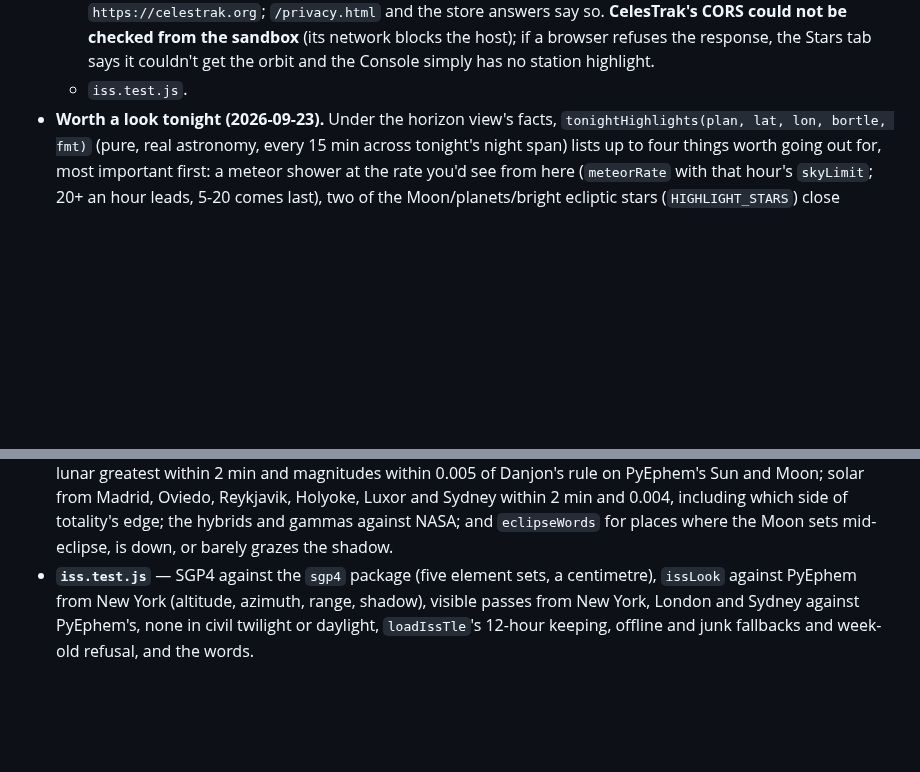
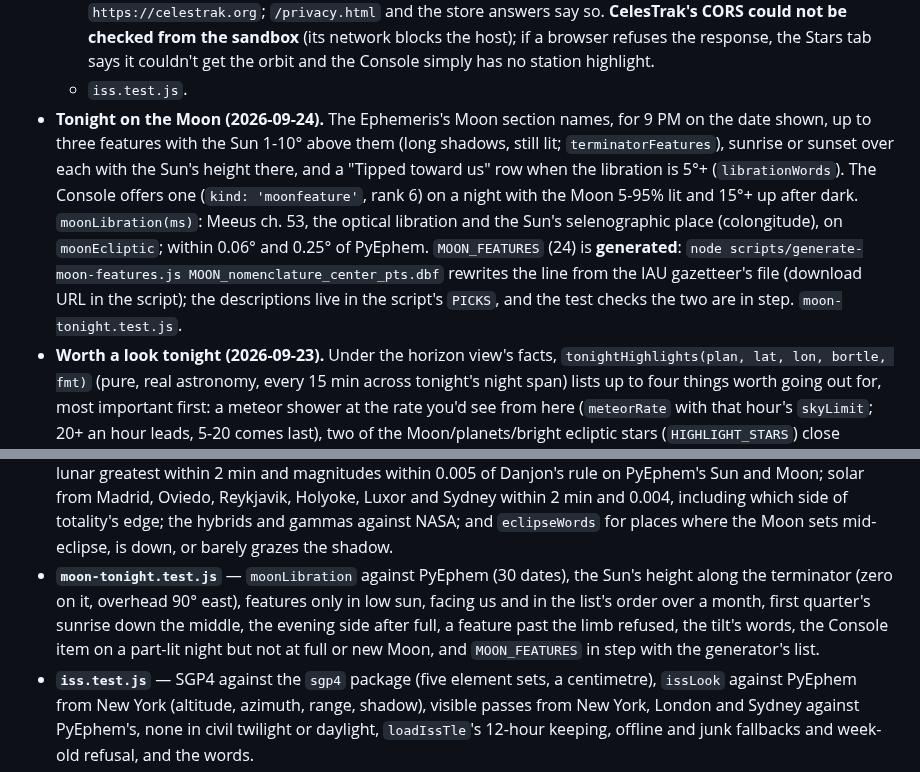
Before and after one commit to bergeronK/Twilight, a Markdown page: CLAUDE.md, 2 parts joined by grey strips. GitHub-like rendering; blank space fills up the shorter version.

Commit message:
CLAUDE.md: Tonight on the Moon
Co-Authored-By: Claude Opus 5.5 <noreply@anthropic.com>
Claude-Session: https://claude.ai/code/session_01N1tCvpNFXVA1dYKhp5veEo

```diff
--- a/CLAUDE.md
+++ b/CLAUDE.md
@@ -326,6 +326,20 @@ Three tabs, one `index.html`, no build step:
     browser refuses the response, the Stars tab says it couldn't get the
     orbit and the Console simply has no station highlight.
   - `iss.test.js`.
+- **Tonight on the Moon (2026-09-24).** The Ephemeris's Moon section
+  names, for 9 PM on the date shown, up to three features with the Sun 1-10°
+  above them (long shadows, still lit; `terminatorFeatures`), sunrise or
+  sunset over each with the Sun's height there, and a "Tipped toward us"
+  row when the libration is 5°+ (`librationWords`). The Console offers one
+  (`kind: 'moonfeature'`, rank 6) on a night with the Moon 5-95% lit and
+  15°+ up after dark. `moonLibration(ms)`: Meeus ch. 53, the optical
+  libration and the Sun's selenographic place (colongitude), on
+  `moonEcliptic`; within 0.06° and 0.25° of PyEphem. `MOON_FEATURES` (24)
+  is **generated**: `node scripts/generate-moon-features.js
+  MOON_nomenclature_center_pts.dbf` rewrites the line from the IAU
+  gazetteer's file (download URL in the script); the descriptions live in
+  the script's `PICKS`, and the test checks the two are in step.
+  `moon-tonight.test.js`.
 - **Worth a look tonight (2026-09-23).** Under the horizon view's facts,
   `tonightHighlights(plan, lat, lon, bortle, fmt)` (pure, real astronomy,
   every 15 min across tonight's night span) lists up to four things worth
@@ -935,6 +949,13 @@ things a syntax check cannot see:
   2 min and 0.004, including which side of totality's edge; the hybrids and
   gammas against NASA; and `eclipseWords` for places where the Moon sets
   mid-eclipse, is down, or barely grazes the shadow.
+- **`moon-tonight.test.js`** — `moonLibration` against PyEphem (30
+  dates), the Sun's height along the terminator (zero on it, overhead 90°
+  east), features only in low sun, facing us and in the list's order over
+  a month, first quarter's sunrise down the middle, the evening side after
+  full, a feature past the limb refused, the tilt's words, the Console
+  item on a part-lit night but not at full or new Moon, and
+  `MOON_FEATURES` in step with the generator's list.
 - **`iss.test.js`** — SGP4 against the `sgp4` package (five element sets,
   a centimetre), `issLook` against PyEphem from New York (altitude,
   azimuth, range, shadow), visible passes from New York, London and Sydney
```
